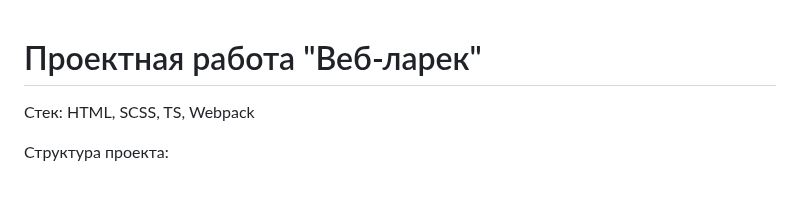
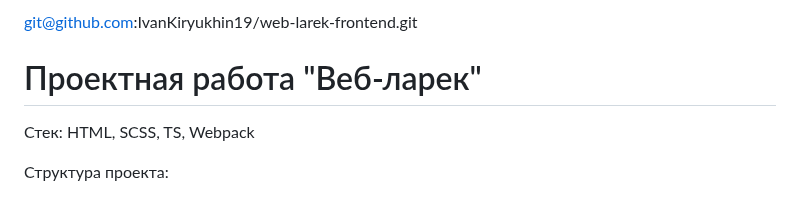
Before and after one commit to IvanKiryukhin19/web-larek-frontend, a Markdown page: README.md, the part around the change. GitHub-like rendering.

Commit message:
Add Link

```diff
--- a/README.md
+++ b/README.md
@@ -1,3 +1,4 @@
+git@github.com:IvanKiryukhin19/web-larek-frontend.git
 # Проектная работа "Веб-ларек"
 
 Стек: HTML, SCSS, TS, Webpack
```
